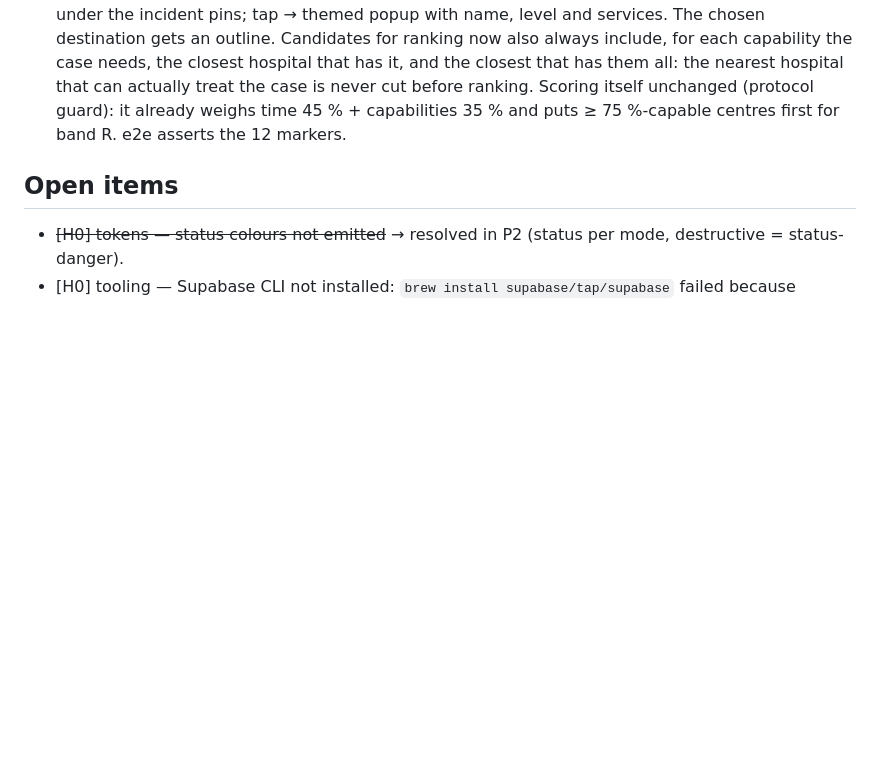
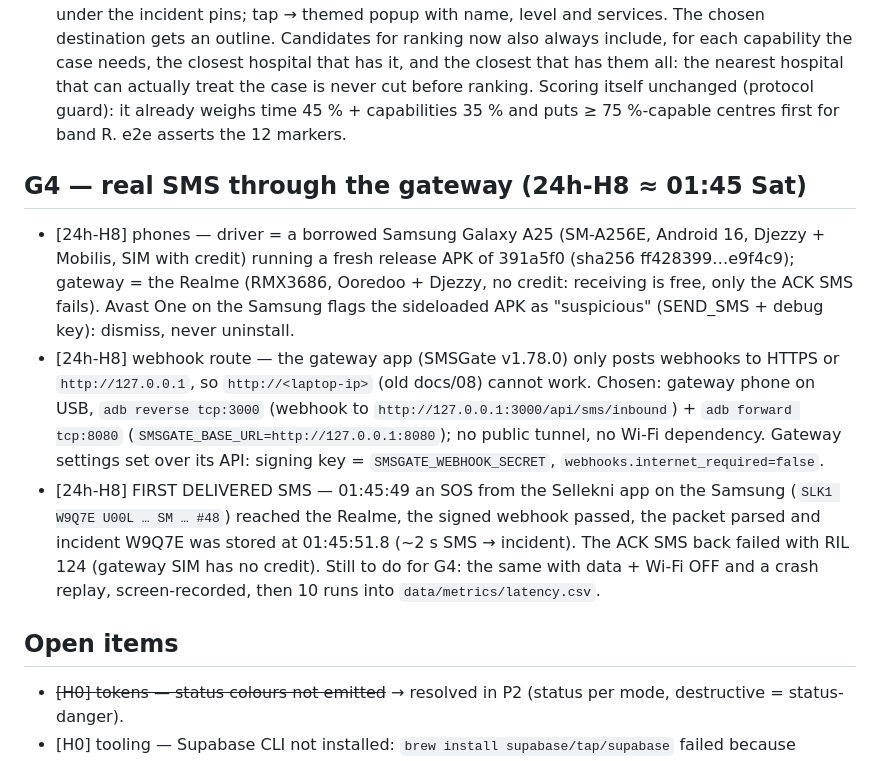
Before and after one commit to Ben-coderr/solvex-hack, a Markdown page: DECISIONS.md, the part around the change. Drawn GitHub-style; blank space fills up the shorter version.

Commit message:
docs: first real SMS delivered through the gateway (USB webhook route), G4 checklist uses adb reverse
Co-Authored-By: Claude Opus 5.5 <noreply@anthropic.com>

```diff
--- a/DECISIONS.md
+++ b/DECISIONS.md
@@ -169,6 +169,11 @@ One line per decision: `[hour] area — decision — why`. Newest at the bottom.
 - [24h-H6] national is the default (user request) — `HOSPITAL_SET` defaults to `national`. `data/demo-hospitals.json` maps the logins per set (national: hospital-a → CHU Frantz Fanon Blida, hospital-b → EPH Ibn Rochd Blida; demo: CHU-A / EPH-B; `pnpm db:users` and `./sellekni` follow it) and gives CHU Blida, EPH Ibn Rochd and CHU Oran synthetic `+213555000201..203` numbers so the pre-alert and status SMS still run on stage (the seed generator refuses anything but `+213555000xxx`). Login names are now "Hospital A/B ED (demo)". The hero-flow e2e reads the expected #1 from that file: national = CHU Blida first while the closer EPH Ibn Rochd is "Nearest ED" (same "closest ≠ best" story as CHU-A vs EPH-B). e2e 6/6 on national; hero flow 3/3 re-run on demo. The pure worked example (docs/05 §5.1, ranking tests, vectors) is unchanged.
 - [24h-H6] map + choice (user request) — every hospital of the active set is always on the map as an "H" plaque (brand blue, Level A larger; no cross, no triage colour so it cannot read as a band), under the incident pins; tap → themed popup with name, level and services. The chosen destination gets an outline. Candidates for ranking now also always include, for each capability the case needs, the closest hospital that has it, and the closest that has them all: the nearest hospital that can actually treat the case is never cut before ranking. Scoring itself unchanged (protocol guard): it already weighs time 45 % + capabilities 35 % and puts ≥ 75 %-capable centres first for band R. e2e asserts the 12 markers.
 
+## G4 — real SMS through the gateway (24h-H8 ≈ 01:45 Sat)
+- [24h-H8] phones — driver = a borrowed Samsung Galaxy A25 (SM-A256E, Android 16, Djezzy + Mobilis, SIM with credit) running a fresh release APK of 391a5f0 (sha256 ff428399…e9f4c9); gateway = the Realme (RMX3686, Ooredoo + Djezzy, no credit: receiving is free, only the ACK SMS fails). Avast One on the Samsung flags the sideloaded APK as "suspicious" (SEND_SMS + debug key): dismiss, never uninstall.
+- [24h-H8] webhook route — the gateway app (SMSGate v1.78.0) only posts webhooks to HTTPS or `http://127.0.0.1`, so `http://<laptop-ip>` (old docs/08) cannot work. Chosen: gateway phone on USB, `adb reverse tcp:3000` (webhook to `http://127.0.0.1:3000/api/sms/inbound`) + `adb forward tcp:8080` (`SMSGATE_BASE_URL=http://127.0.0.1:8080`); no public tunnel, no Wi-Fi dependency. Gateway settings set over its API: signing key = `SMSGATE_WEBHOOK_SECRET`, `webhooks.internet_required=false`.
+- [24h-H8] FIRST DELIVERED SMS — 01:45:49 an SOS from the Sellekni app on the Samsung (`SLK1 W9Q7E U00L … SM … #48`) reached the Realme, the signed webhook passed, the packet parsed and incident W9Q7E was stored at 01:45:51.8 (~2 s SMS → incident). The ACK SMS back failed with RIL 124 (gateway SIM has no credit). Still to do for G4: the same with data + Wi-Fi OFF and a crash replay, screen-recorded, then 10 runs into `data/metrics/latency.csv`.
+
 ## Open items
 - ~~[H0] tokens — status colours not emitted~~ → resolved in P2 (status per mode, destructive = status-danger).
 - [H0] tooling — Supabase CLI not installed: `brew install supabase/tap/supabase` failed because github.com was unreachable from this machine/session at H0. Needed for P1.
```
Also changed, not shown: docs/08-FREE-DEPLOYMENT.md (+1 -1 lines), docs/field-notes/G4-drill.md (+14 -12 lines).
